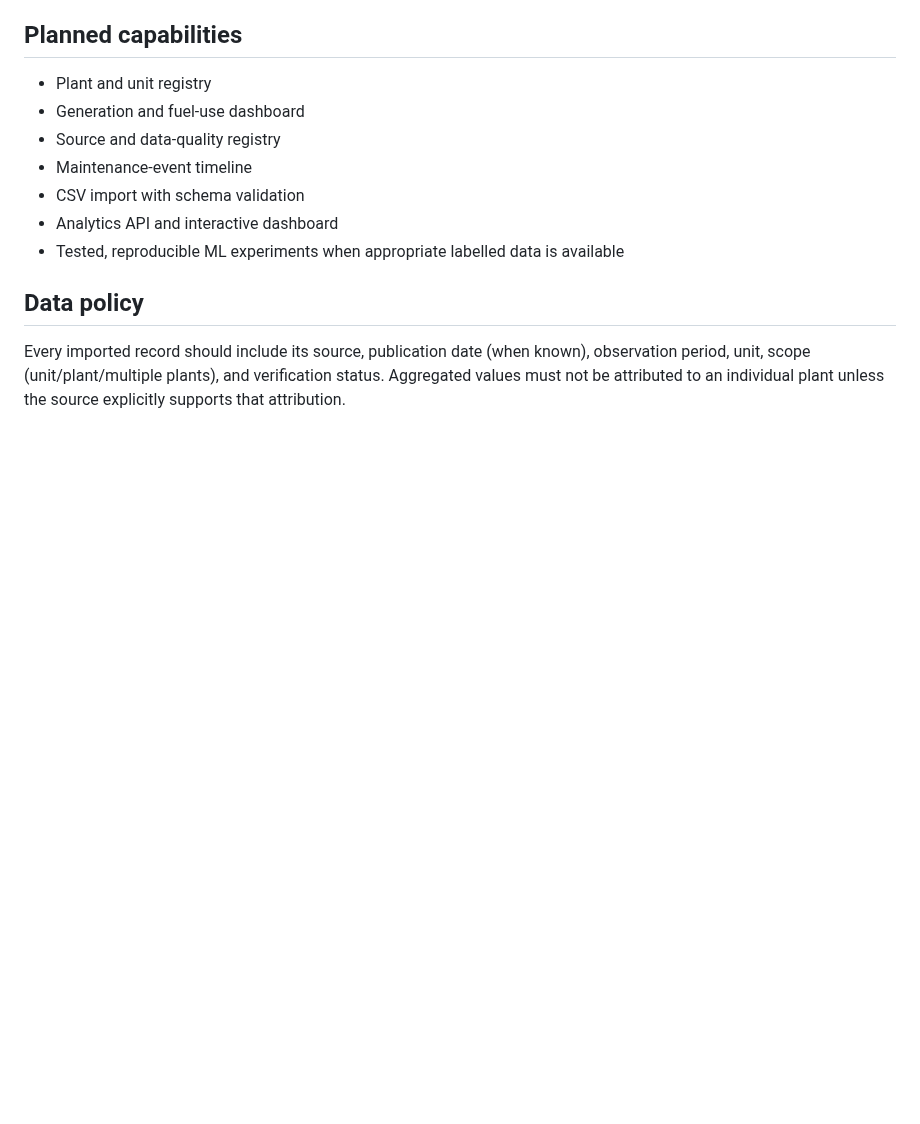
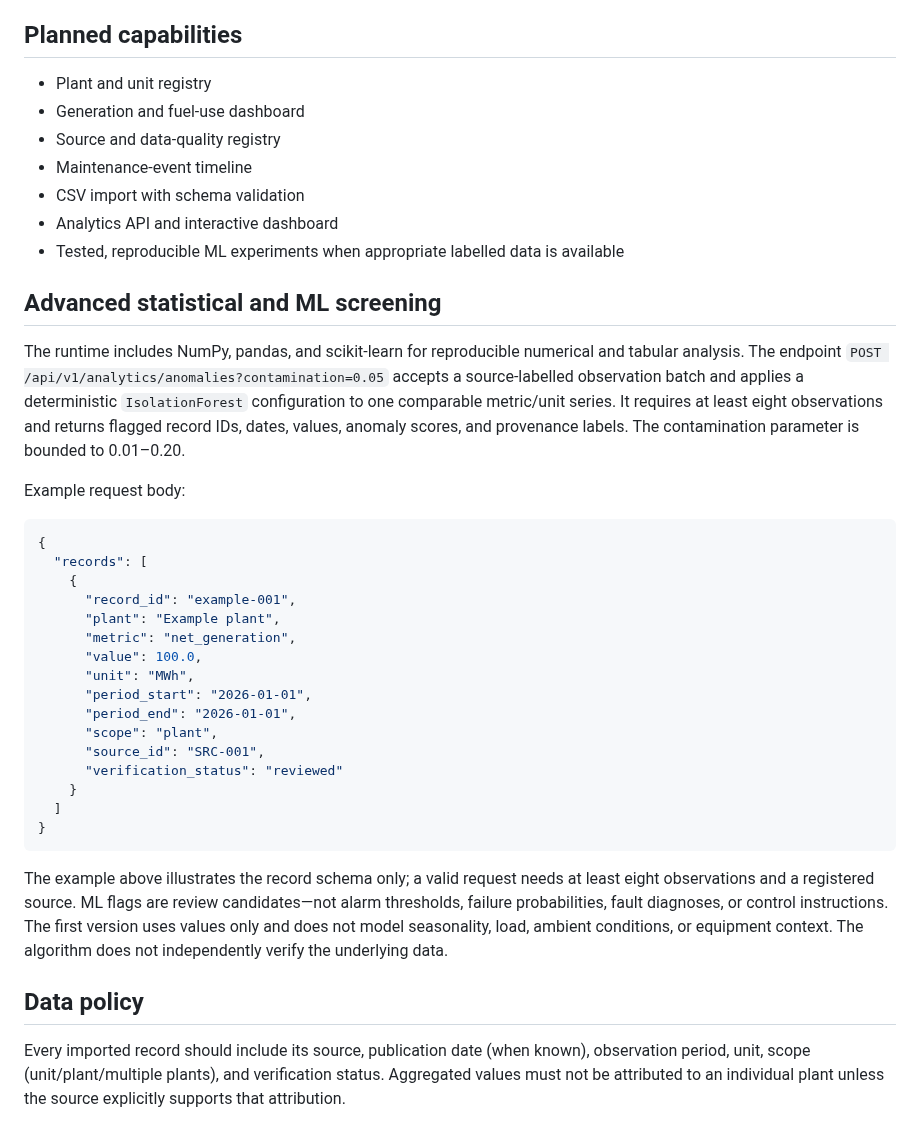
Before and after one commit to khandetube/gridpulse-power-plant-intelligence, a Markdown page: README.md, the part around the change. Drawn GitHub-style; blank space fills up the shorter version.

Commit message:
docs(analytics): document ML anomaly screening endpoint

````diff
--- a/README.md
+++ b/README.md
@@ -21,6 +21,33 @@ GridPulse AI is an open-source analytics platform for power-generation reporting
 - CSV import with schema validation
 - Analytics API and interactive dashboard
 - Tested, reproducible ML experiments when appropriate labelled data is available
+
+## Advanced statistical and ML screening
+
+The runtime includes NumPy, pandas, and scikit-learn for reproducible numerical and tabular analysis. The endpoint `POST /api/v1/analytics/anomalies?contamination=0.05` accepts a source-labelled observation batch and applies a deterministic `IsolationForest` configuration to one comparable metric/unit series. It requires at least eight observations and returns flagged record IDs, dates, values, anomaly scores, and provenance labels. The contamination parameter is bounded to 0.01–0.20.
+
+Example request body:
+
+```json
+{
+  "records": [
+    {
+      "record_id": "example-001",
+      "plant": "Example plant",
+      "metric": "net_generation",
+      "value": 100.0,
+      "unit": "MWh",
+      "period_start": "2026-01-01",
+      "period_end": "2026-01-01",
+      "scope": "plant",
+      "source_id": "SRC-001",
+      "verification_status": "reviewed"
+    }
+  ]
+}
+```
+
+The example above illustrates the record schema only; a valid request needs at least eight observations and a registered source. ML flags are review candidates—not alarm thresholds, failure probabilities, fault diagnoses, or control instructions. The first version uses values only and does not model seasonality, load, ambient conditions, or equipment context. The algorithm does not independently verify the underlying data.
 
 ## Data policy
 Every imported record should include its source, publication date (when known), observation period, unit, scope (unit/plant/multiple plants), and verification status. Aggregated values must not be attributed to an individual plant unless the source explicitly supports that attribution.
````
